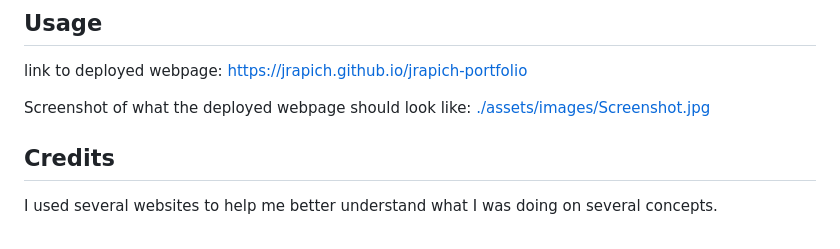
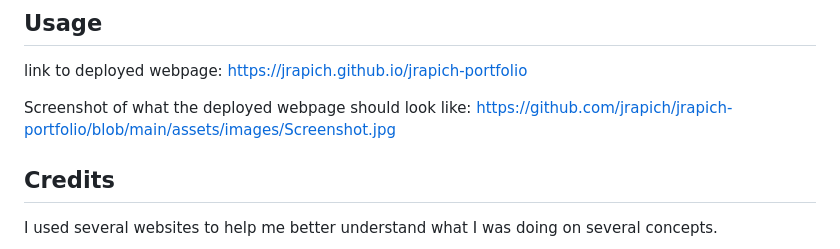
Before and after one commit to jrapich/jrapich-portfolio, a Markdown page: README.md, the part around the change. Rendered like a GitHub page.

Commit message:
slight edit to README

```diff
--- a/README.md
+++ b/README.md
@@ -23,7 +23,7 @@ link to deployed webpage:
 [https://jrapich.github.io/jrapich-portfolio](https://jrapich.github.io/jrapich-portfolio)
 
 Screenshot of what the deployed webpage should look like:
-[./assets/images/Screenshot.jpg](Screenshot)
+[https://github.com/jrapich/jrapich-portfolio/blob/main/assets/images/Screenshot.jpg](https://github.com/jrapich/jrapich-portfolio/blob/main/assets/images/Screenshot.jpg)
 
 ## Credits
 
```
